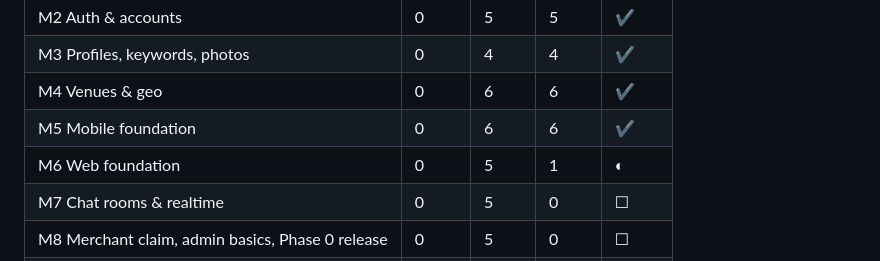
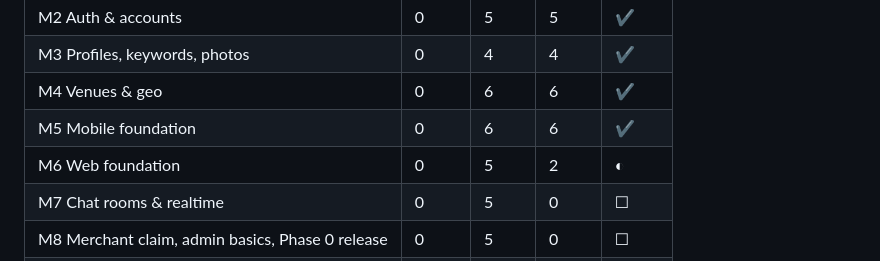
Before and after one commit to jamezun/meshpoke-app, a Markdown page: BUILD_PLAN.md, the part around one of its changes. Rendered like a GitHub page.

Commit message:
T6.2: tick plan (M6 2/5)

```diff
--- a/BUILD_PLAN.md
+++ b/BUILD_PLAN.md
@@ -89,7 +89,7 @@ Update the "Done" column whenever a task is marked `[x]`.
 | M3 Profiles, keywords, photos | 0 | 4 | 4 | ✔ |
 | M4 Venues & geo | 0 | 6 | 6 | ✔ |
 | M5 Mobile foundation | 0 | 6 | 6 | ✔ |
-| M6 Web foundation | 0 | 5 | 1 | ◐ |
+| M6 Web foundation | 0 | 5 | 2 | ◐ |
 | M7 Chat rooms & realtime | 0 | 5 | 0 | ☐ |
 | M8 Merchant claim, admin basics, Phase 0 release | 0 | 5 | 0 | ☐ |
 | M9 Event spots & queues | 1 | 7 | 0 | ☐ |
```
Also changed, not shown: other parts of BUILD_PLAN.md (+8 -7 lines).
